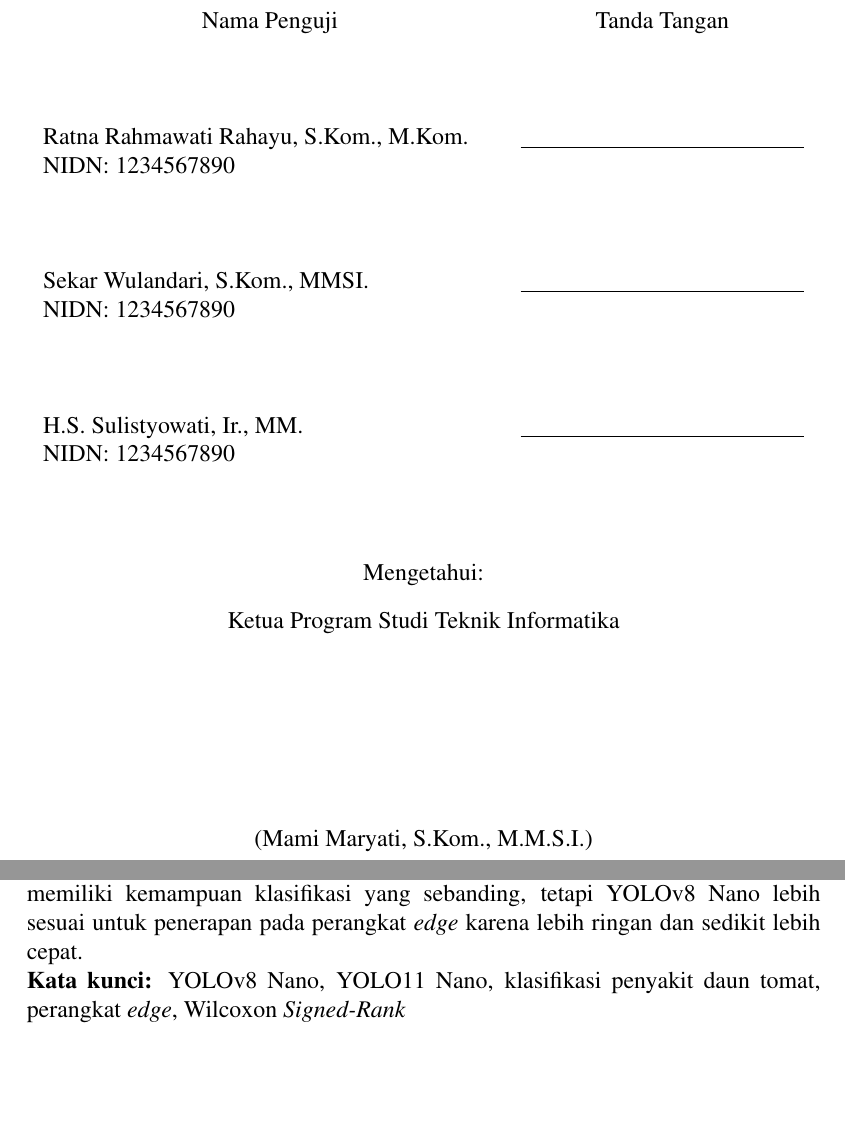
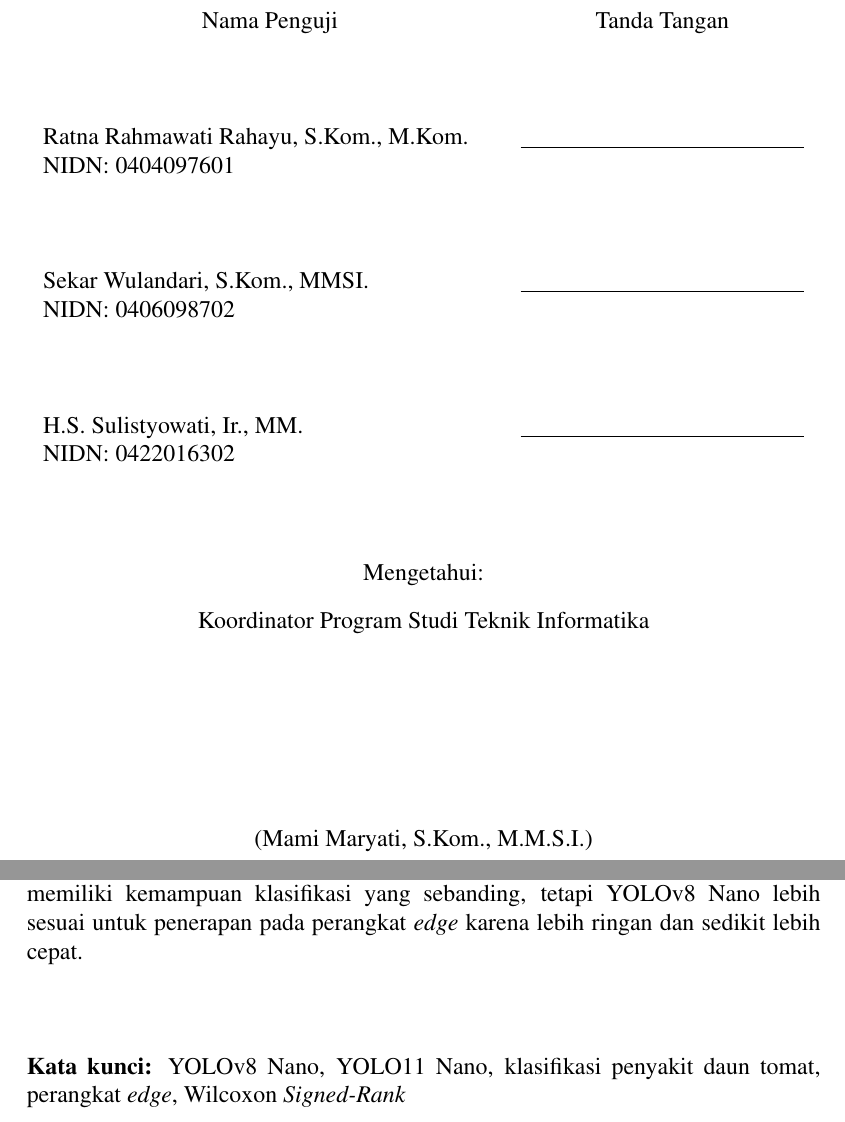
Before and after one commit to ibldzn/skripshit, a LaTeX thesis (Project/laporan.tex, which reads Project/a0-identitas.tex, Project/proposal/konten-pelengkap/a2-abstrak.tex, Project/proposal/untouch/xx-pengesahan-proposal.tex): two parts of pages 4 and 6 of 89, joined at a grey line, cut so that both start at the same text, the shorter picture padded with empty space. Compiled offline with pdfLaTeX.

Commit message:
fix: update NIP and NIDN for supervisors and adjust wording in approval sections

```diff
--- a/Project/a0-identitas.tex
+++ b/Project/a0-identitas.tex
@@ -82,15 +82,15 @@
 
 \providecommand{\pembimbingutama}{Muhammad Nur, S.Kom., M.Kom.} %Nama Dosen Pembimbing Utama
 \providecommand{\pembimbingpendamping}{Marhakim, S.Pd., M.M.} %Nama Dosen Pembimbing Pendamping
-\providecommand{\NIPpembimbingutama}{1234567890} %NIP Dosen Pembimbing Utama
-\providecommand{\NIPpembimbingpendamping}{1234567890} %NIP Dosen Pembimbing Pendamping
+\providecommand{\NIPpembimbingutama}{0405087901} %NIP Dosen Pembimbing Utama
+\providecommand{\NIPpembimbingpendamping}{0402057101} %NIP Dosen Pembimbing Pendamping
 
 \providecommand{\pengujisatu}{Ratna Rahmawati Rahayu, S.Kom., M.Kom.} %Nama Dosen Penguji 1
 \providecommand{\pengujidua}{Sekar Wulandari, S.Kom., MMSI.} %Nama Dosen Penguji 2
 \providecommand{\pengujitiga}{H.S. Sulistyowati, Ir., MM.} %Nama Dosen Penguji 3
-\providecommand{\NIDNpengujisatu}{1234567890} %NIDN Dosen Penguji 1
-\providecommand{\NIDNpengujidua}{1234567890} %NIDN Dosen Penguji 2
-\providecommand{\NIDNpengujitiga}{1234567890} %NIDN Dosen Penguji 3
+\providecommand{\NIDNpengujisatu}{0404097601} %NIDN Dosen Penguji 1
+\providecommand{\NIDNpengujidua}{0406098702} %NIDN Dosen Penguji 2
+\providecommand{\NIDNpengujitiga}{0422016302} %NIDN Dosen Penguji 3
 
 \providecommand{\pembimbinglapangan}{Fulan bin Fulana} %Nama Pembimbing Lapangan
 \providecommand{\dosenpembimbing}{Fulan bin Fulana} %Nama Dosen Pembimbing
--- a/Project/proposal/konten-pelengkap/a2-abstrak.tex
+++ b/Project/proposal/konten-pelengkap/a2-abstrak.tex
@@ -23,7 +23,7 @@ Penyakit pada daun tomat dapat menurunkan kualitas dan produktivitas tanaman apa
 
 Dataset yang digunakan terdiri dari 7.200 citra daun tomat yang terbagi ke dalam enam kelas, yaitu Tomato Early Blight, Tomato Healthy, Tomato Leaf Late Blight, Tomato Leaf Yellow Curl Virus, Tomato Mold Leaf, dan Tomato Septoria Leaf Spot. Kedua model dilatih menggunakan konfigurasi yang sama dengan 20 variasi \textit{seed}, kemudian diekspor ke format ONNX dan diuji pada Raspberry Pi 5 menggunakan 720 citra data uji yang seimbang. Hasil pengujian menunjukkan bahwa YOLOv8 Nano memperoleh rata-rata akurasi 88,32\%, sedangkan YOLO11 Nano memperoleh 87,81\%. Berdasarkan uji Wilcoxon \textit{Signed-Rank}, perbedaan akurasi kedua model tidak signifikan secara statistik dengan nilai \textit{p-value} 0,2706.
 
-Dari sisi efisiensi, YOLOv8 Nano memiliki waktu inferensi 8,430 ms, total \textit{pipeline} 9,794 ms, FPS 102,29, dan ukuran model 5,531 MB. Sementara itu, YOLO11 Nano memiliki waktu inferensi 8,502 ms, total \textit{pipeline} 9,848 ms, FPS 101,72, dan ukuran model 5,895 MB. Hasil ini menunjukkan bahwa kedua model memiliki kemampuan klasifikasi yang sebanding, tetapi YOLOv8 Nano lebih sesuai untuk penerapan pada perangkat \textit{edge} karena lebih ringan dan sedikit lebih cepat.
+Dari sisi efisiensi, YOLOv8 Nano memiliki waktu inferensi 8,430 ms, total \textit{pipeline} 9,794 ms, FPS 102,29, dan ukuran model 5,531 MB. Sementara itu, YOLO11 Nano memiliki waktu inferensi 8,502 ms, total \textit{pipeline} 9,848 ms, FPS 101,72, dan ukuran model 5,895 MB. Hasil ini menunjukkan bahwa kedua model memiliki kemampuan klasifikasi yang sebanding, tetapi YOLOv8 Nano lebih sesuai untuk penerapan pada perangkat \textit{edge} karena lebih ringan dan sedikit lebih cepat. \\[1cm]
 %% edit sampai sini
 
 %% DILARANG EDIT BAGIAN INI
--- a/Project/proposal/untouch/xx-pengesahan-proposal.tex
+++ b/Project/proposal/untouch/xx-pengesahan-proposal.tex
@@ -50,7 +50,7 @@
 \begin{center}
     \begin{doublespace}
         Mengetahui:\\
-        Ketua Program Studi {\prodi}\\[3cm]
+        Koordinator Program Studi {\prodi}\\[3cm]
     \end{doublespace}
     ({\kaprodi})\\
 \end{center}
```
Also changed, not shown: Project/proposal/konten-pelengkap/a3-abstract.tex (+1 -1 lines), Project/proposal/untouch/xx-persetujuan-proposal.tex (+1 -1 lines).
